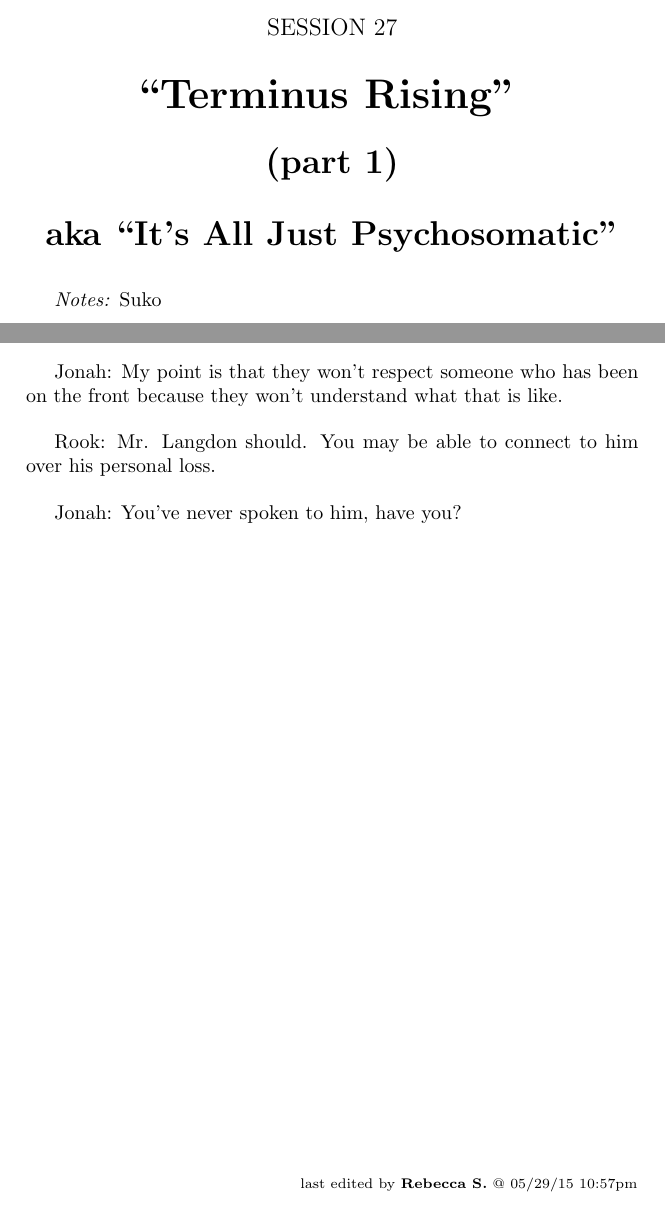
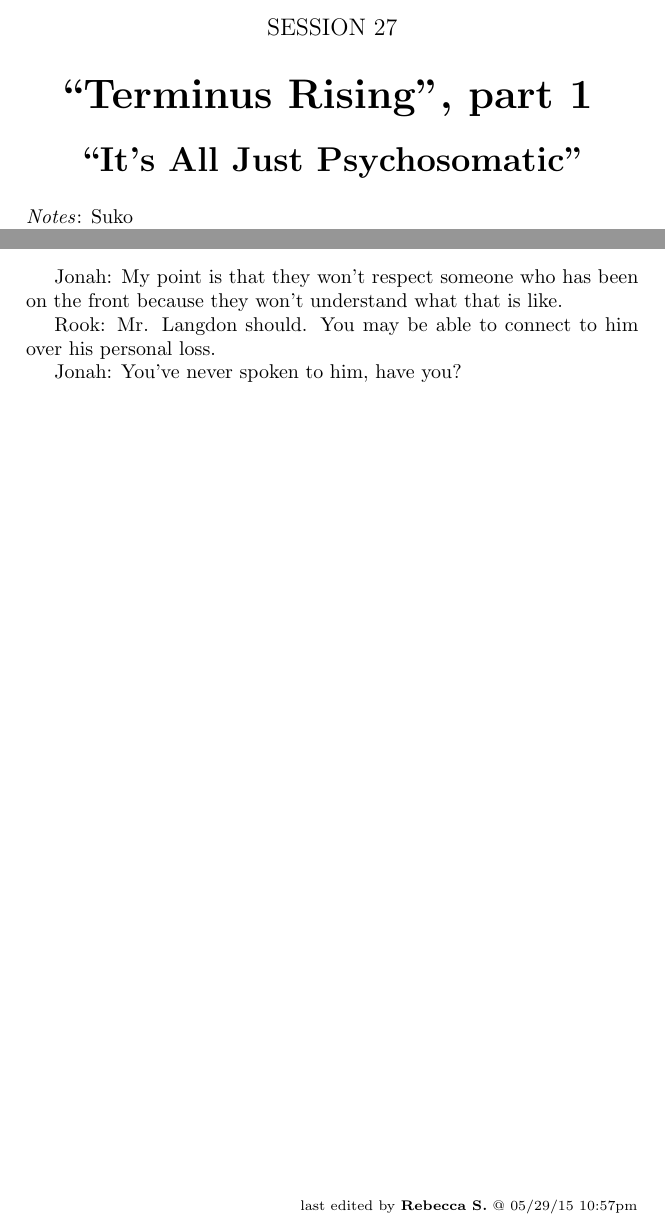
Before and after one commit to sithel/google-book-exporter, a LaTeX thesis (4T/book2.tex, which reads 4T/ch27.tex): two parts of pages 145 and 171 of 171, joined at a grey line, cut so that both start at the same text. Compiled offline with pdfLaTeX.

Commit message:
Minor quote cleanups

```diff
--- a/4T/ch27.tex
+++ b/4T/ch27.tex
@@ -1,24 +1,10 @@
 \setcounter{chapter}{ 26 }
-\chapter{\textbf{``Terminus Rising''} }
+\chapter{\textbf{``Terminus Rising'', part 1} }
 
 
+\subChapterTitle{``It's All Just Psychosomatic''}
 
-
-\begin{center}
- {\LARGE \textbf{(part 1)} }
-\end{center}
-
-
-\begin{center}
- {\LARGE \textbf{aka ``It's All Just Psychosomatic''} }
-\end{center}
-
-
-
-
-\textit{Notes:} Suko
-
-\textit{Date:} June 25th, 2014
+\deets{Suko}{June 25th, 2014}
 
 
 
@@ -754,12 +740,13 @@ Hayley 0
 
 \jumpHeadline{Quotes: }
 
+\quotedDialog{
 Jonah: My point is that they won't respect someone who has been on the front because they won't understand what that is like.
 
 Rook: Mr. Langdon should.  You may be able to connect to him over his personal loss.
 
 Jonah: You've never spoken to him, have you?
-
+}
 
 
 
```
